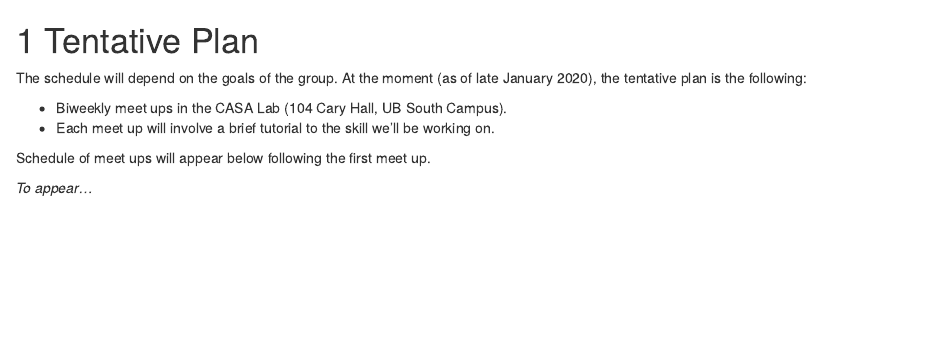
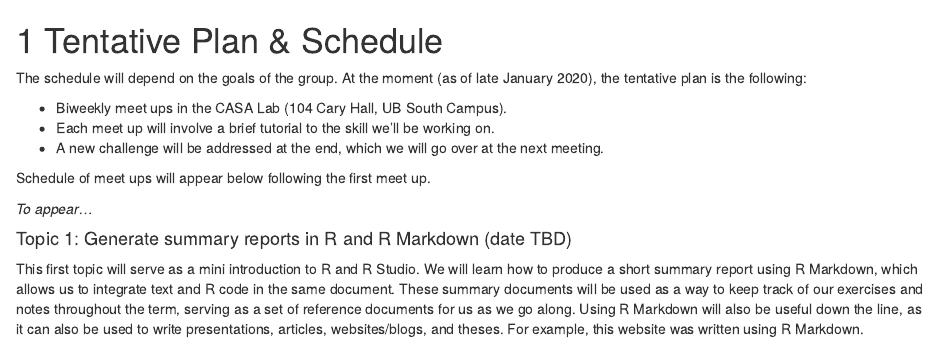
Before and after one commit to thealk/casa_coding_group, an R Markdown document (01-plan.Rmd): the page in a window 1100 px wide, from its top. Rendered offline with R 4.5, knitr and Pandoc, with nearby package versions; drawn as R Markdown's standard HTML page in place of the format the file asks for.

Commit message:
edited topic 1

```diff
--- a/01-plan.Rmd
+++ b/01-plan.Rmd
@@ -1,11 +1,15 @@
-# Tentative Plan {#intro}
+# Tentative Plan & Schedule {#intro}
 
 
 The schedule will depend on the goals of the group. At the moment (as of late January 2020), the tentative plan is the following:
 
 - Biweekly meet ups in the CASA Lab (104 Cary Hall, UB South Campus).
 - Each meet up will involve a brief tutorial to the skill we'll be working on.
+- A new challenge will be addressed at the end, which we will go over at the next meeting.
 
 Schedule of meet ups will appear below following the first meet up.
 
 *To appear...*
+
+#### Topic 1: Generate summary reports in R and R Markdown (date TBD) {-}
+This first topic will serve as a mini introduction to R and R Studio. We will learn how to produce a short summary report using R Markdown, which allows us to integrate text and R code in the same document. These summary documents will be used as a way to keep track of our exercises and notes throughout the term, serving as a set of reference documents for us as we go along. Using R Markdown will also be useful down the line, as it can also be used to write presentations, articles, websites/blogs, and theses. For example, this website was written using R Markdown.
```
Also changed, not shown: 3 other files.
